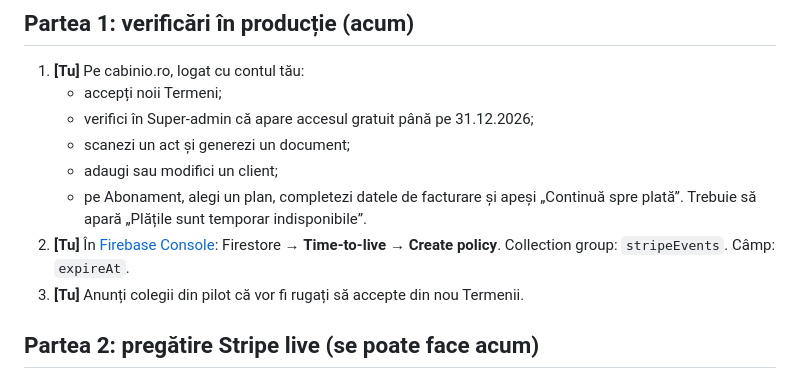
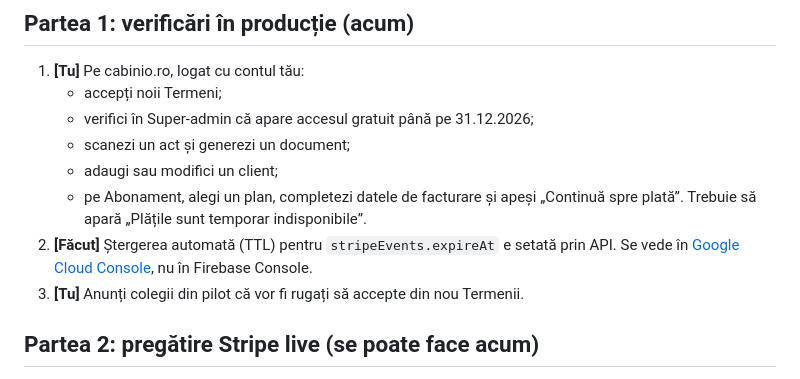
Before and after one commit to cadmielh/SamWeraBoard, a Markdown page: docs/lansare-abonamente.md, the part around the change. GitHub-like rendering.

Commit message:
docs: mark TTL policy as done
Co-Authored-By: Claude Opus 5.5 <noreply@anthropic.com>

```diff
--- a/docs/lansare-abonamente.md
+++ b/docs/lansare-abonamente.md
@@ -14,7 +14,7 @@ Legendă: **[Tu]** faci tu, **[Claude]** spune-mi și fac eu.
    - scanezi un act și generezi un document;
    - adaugi sau modifici un client;
    - pe Abonament, alegi un plan, completezi datele de facturare și apeși „Continuă spre plată”. Trebuie să apară „Plățile sunt temporar indisponibile”.
-2. **[Tu]** În [Firebase Console](https://console.firebase.google.com/project/samwera-board-eu/firestore): Firestore → **Time-to-live** → **Create policy**. Collection group: `stripeEvents`. Câmp: `expireAt`.
+2. **[Făcut]** Ștergerea automată (TTL) pentru `stripeEvents.expireAt` e setată prin API. Se vede în [Google Cloud Console](https://console.cloud.google.com/firestore/databases/-default-/ttl?project=samwera-board-eu), nu în Firebase Console.
 3. **[Tu]** Anunți colegii din pilot că vor fi rugați să accepte din nou Termenii.
 
 ## Partea 2: pregătire Stripe live (se poate face acum)
```
